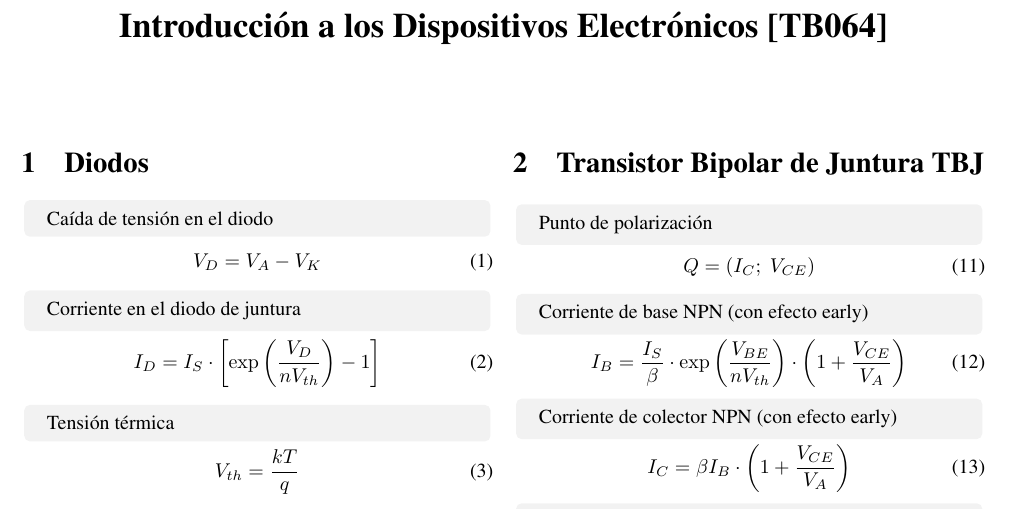
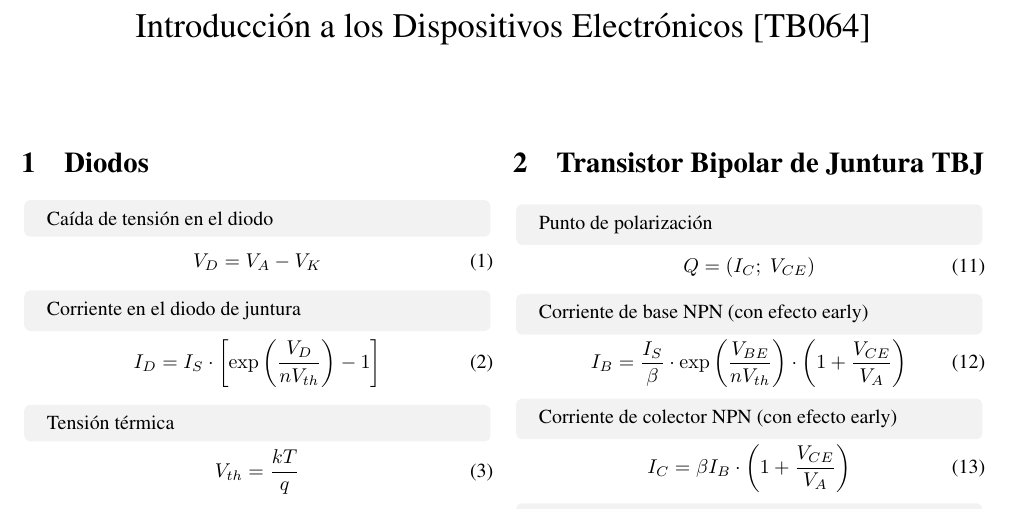
Before and after one commit to mateoo-89389438/Dispositivos-Electronicos-TB064, a LaTeX document (formulasLatex/main.tex): part of page 1 of 3, cut so that both start at the same text. Compiled offline with pdfLaTeX.

Commit message:
Update main.tex

```diff
--- a/formulasLatex/main.tex
+++ b/formulasLatex/main.tex
@@ -26,7 +26,7 @@
 }
 \newcommand{\capequation}[1]{\begin{tcolorbox} #1 \end{tcolorbox}\vspace{-0.5cm}}
 
-\title{\textbf{Introducción a los Dispositivos Electrónicos [TB064]}}
+\title{Introducción a los Dispositivos Electrónicos [TB064]}
 
 \begin{document}
 \date{}
```
